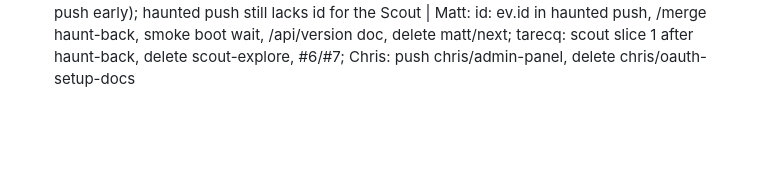
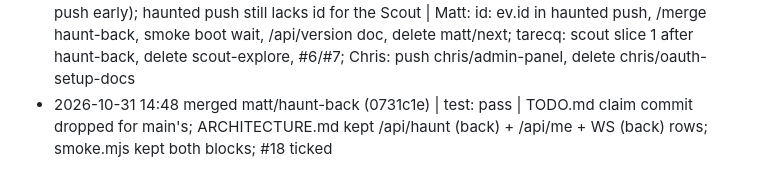
Before and after one commit to chaltenio/aura, a Markdown page: docs/INTEGRATION_LOG.md, the part around the change. Drawn GitHub-style; blank space fills up the shorter version.

Commit message:
integration log: merged matt/haunt-back
Co-Authored-By: Claude Opus 5.5 <noreply@anthropic.com>

```diff
--- a/docs/INTEGRATION_LOG.md
+++ b/docs/INTEGRATION_LOG.md
@@ -24,3 +24,4 @@ Format: `- YYYY-MM-DD HH:MM  <new commits since last pass> | test: pass/fail | <
 - 2026-10-31 14:45  merged matt/gitignore-mcp (1beac2d) | test: pass | none (14:44 attempt failed: main moved mid-landing; relanded)
 - 2026-10-31 14:46  merged matt/connections (404ef17) | test: pass | TODO.md: claim commit 944053e dropped for main's version (integrator had marked #18/#19 Matt); #19 ticked
 - 2026-10-31 14:48  6 new commits 86ac86a..404ef17 (Matt via /merge, merged lines posted): /api/me connections[] with server-side consent filter, /me list + copy/share, css, DEMO line, #19 ticked, .playwright-mcp/ gitignored | test: pass, CI green, prod 404ef17 = main | contract: GET /api/me/:id row added, matches code; haunt-back next (same smoke hunk, Matt keeps both); Chris #21 admin panel plan hooks server/index.js + web/common.js, not pushed yet (asked to push early); haunted push still lacks id for the Scout | Matt: id: ev.id in haunted push, /merge haunt-back, smoke boot wait, /api/version doc, delete matt/next; tarecq: scout slice 1 after haunt-back, delete scout-explore, #6/#7; Chris: push chris/admin-panel, delete chris/oauth-setup-docs
+- 2026-10-31 14:48  merged matt/haunt-back (0731c1e) | test: pass | TODO.md claim commit dropped for main's; ARCHITECTURE.md kept /api/haunt (back) + /api/me + WS (back) rows; smoke.mjs kept both blocks; #18 ticked
```
